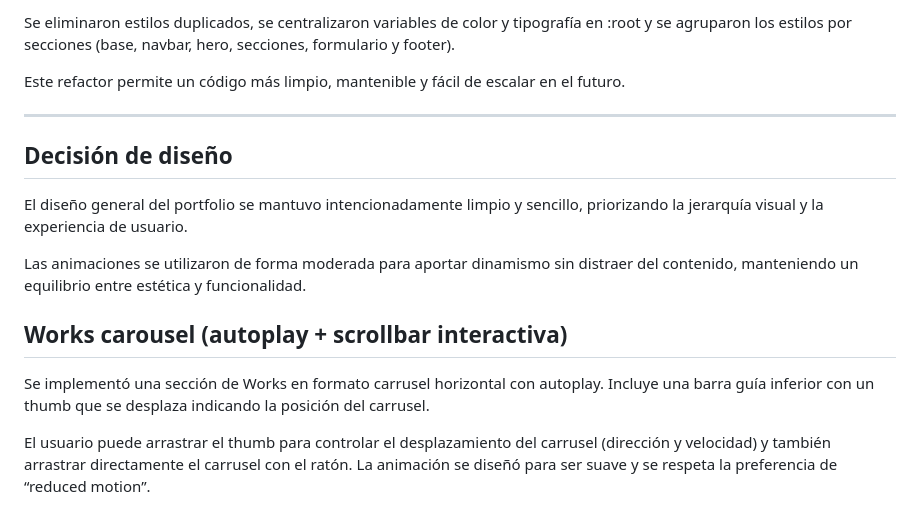
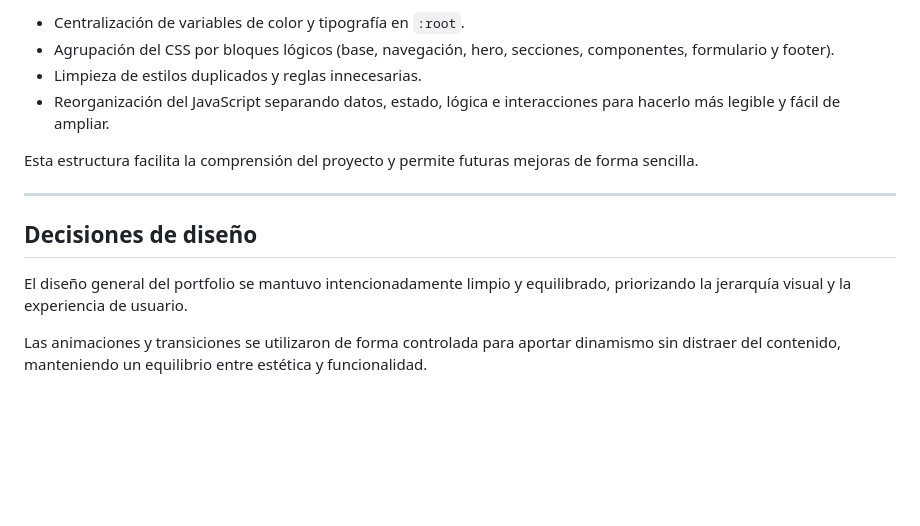
Before and after one commit to Auroramarcos/PORTFOLIO-FINAL, a Markdown page: docs/plan1.md, the part around one of its changes. Drawn GitHub-style; blank space fills up the shorter version.

```diff
--- a/docs/plan1.md
+++ b/docs/plan1.md
@@ -68,29 +66,14 @@ mejorar su organización y legibilidad.
 
-Se eliminaron estilos duplicados, se centralizaron variables de color
-y tipografía en :root y se agruparon los estilos por secciones
-(base, navbar, hero, secciones, formulario y footer).
+- Centralización de variables de color y tipografía en `:root`.
+- Agrupación del CSS por bloques lógicos (base, navegación, hero, secciones, componentes, formulario y footer).
+- Limpieza de estilos duplicados y reglas innecesarias.
+- Reorganización del JavaScript separando datos, estado, lógica e interacciones para hacerlo más legible y fácil de ampliar.
 
-Este refactor permite un código más limpio, mantenible y fácil de
-escalar en el futuro.
+Esta estructura facilita la comprensión del proyecto y permite futuras mejoras de forma sencilla.
 
 ---
 
-## Decisión de diseño
-El diseño general del portfolio se mantuvo intencionadamente limpio y
-sencillo, priorizando la jerarquía visual y la experiencia de usuario.
+## Decisiones de diseño
+El diseño general del portfolio se mantuvo intencionadamente limpio y equilibrado, priorizando la jerarquía visual y la experiencia de usuario.
 
-Las animaciones se utilizaron de forma moderada para aportar dinamismo
-sin distraer del contenido, manteniendo un equilibrio entre estética
-y funcionalidad.
-
-
-## Works carousel (autoplay + scrollbar interactiva)
-
-Se implementó una sección de Works en formato carrusel horizontal con
-autoplay. Incluye una barra guía inferior con un thumb que se desplaza
-indicando la posición del carrusel.
-
-El usuario puede arrastrar el thumb para controlar el desplazamiento
-del carrusel (dirección y velocidad) y también arrastrar directamente
-el carrusel con el ratón. La animación se diseñó para ser suave y se
-respeta la preferencia de “reduced motion”.
+Las animaciones y transiciones se utilizaron de forma controlada para aportar dinamismo sin distraer del contenido, manteniendo un equilibrio entre estética y funcionalidad.
```
Also changed, not shown: other parts of docs/plan1.md (+41 -43 lines).
